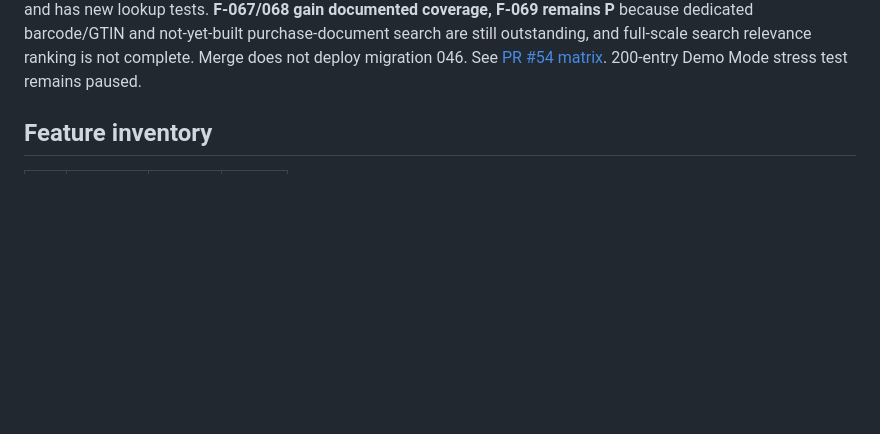
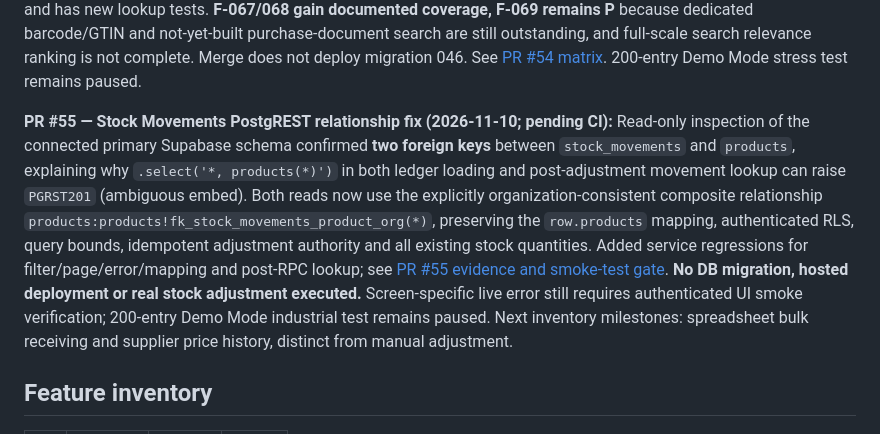
Before and after one commit to YenugantiVijay/Atlas-OS, a Markdown page: docs/ATLAS_OS_MASTER_FEATURE_REGISTER.md, the part around the change. Drawn GitHub-style; blank space fills up the shorter version.

Commit message:
docs: track PR #55 stock movement ambiguity fix and pending real-session acceptance

```diff
--- a/docs/ATLAS_OS_MASTER_FEATURE_REGISTER.md
+++ b/docs/ATLAS_OS_MASTER_FEATURE_REGISTER.md
@@ -105,6 +105,8 @@ See [Edition & Navigation Design](./ATLAS_OS_EDITION_AND_NAVIGATION_DESIGN.md).
 **PR #53 — Retail Counter billing workstation and compact profile (2026-11-10; pending CI):** Replaced the draft POS's large card-per-item layout with a compact, accessible and horizontally scrollable billing worksheet (Sl., product/SKU, HSN, quantity, UOM, read-only master selling rate, discount, GST rate, shared-engine line amount, stock, remove) and responsive product/customer search + summary. F2 lookup, Arrow keys + Enter result selection, Ctrl+Enter valid draft save and standard Tab operation added. Product/line caps and all current tenant, role, idempotent draft-order, customer revalidation and inventory-confirmation boundaries remain. The app header's top-right identity trigger now displays **user name + role**, not a second, truncated organization name. Added Vitest component and page tests and Demo Mode Playwright workstation coverage. **F-047/F-048 remain partial**, because retail checkout, statutory billing, receipts, settlement/credit policy and UOM variants are NOT implemented by this UI PR. Universal/barcode search remains separate PR #54. See [PR #53 acceptance notes](./PR53_RETAIL_COUNTER_WORKSTATION.md). No Supabase migration, real billing/payment deployment, or 200-entry industrial Demo Mode run.
 
 **PR #54 — Search field parity and bounded cloud results (2026-11-10; pending CI):** Existing role-scoped Universal Search already covered navigation, products, customers, suppliers, quotations, orders, invoices and payments/receipts. This PR fills real gaps rather than duplicating those services: **HSN matching** in paginated product search (cloud and Demo Mode), **GSTIN matching** for customer and supplier directory RPCs (forward-only migration `046_search_directory_gstin_coverage.sql`), and fixes the client-side second filter that hid valid HSN/GSTIN cloud results because the matching private field was absent from returned labels. Retains request-identity isolation, cloud bounded results, finance-only results and current keyboard navigation. POS lookup describes real supported fields and has new lookup tests. **F-067/068 gain documented coverage, F-069 remains P** because dedicated barcode/GTIN and not-yet-built purchase-document search are still outstanding, and full-scale search relevance ranking is not complete. Merge does not deploy migration 046. See [PR #54 matrix](./PR54_SEARCH_COVERAGE_ACCEPTANCE.md). 200-entry Demo Mode stress test remains paused.
+
+**PR #55 — Stock Movements PostgREST relationship fix (2026-11-10; pending CI):** Read-only inspection of the connected primary Supabase schema confirmed **two foreign keys** between `stock_movements` and `products`, explaining why `.select('*, products(*)')` in both ledger loading and post-adjustment movement lookup can raise `PGRST201` (ambiguous embed). Both reads now use the explicitly organization-consistent composite relationship `products:products!fk_stock_movements_product_org(*)`, preserving the `row.products` mapping, authenticated RLS, query bounds, idempotent adjustment authority and all existing stock quantities. Added service regressions for filter/page/error/mapping and post-RPC lookup; see [PR #55 evidence and smoke-test gate](./PR55_STOCK_MOVEMENTS_JOIN_FIX.md). **No DB migration, hosted deployment or real stock adjustment executed.** Screen-specific live error still requires authenticated UI smoke verification; 200-entry Demo Mode industrial test remains paused. Next inventory milestones: spreadsheet bulk receiving and supplier price history, distinct from manual adjustment.
 
 ## Feature inventory
 
```
